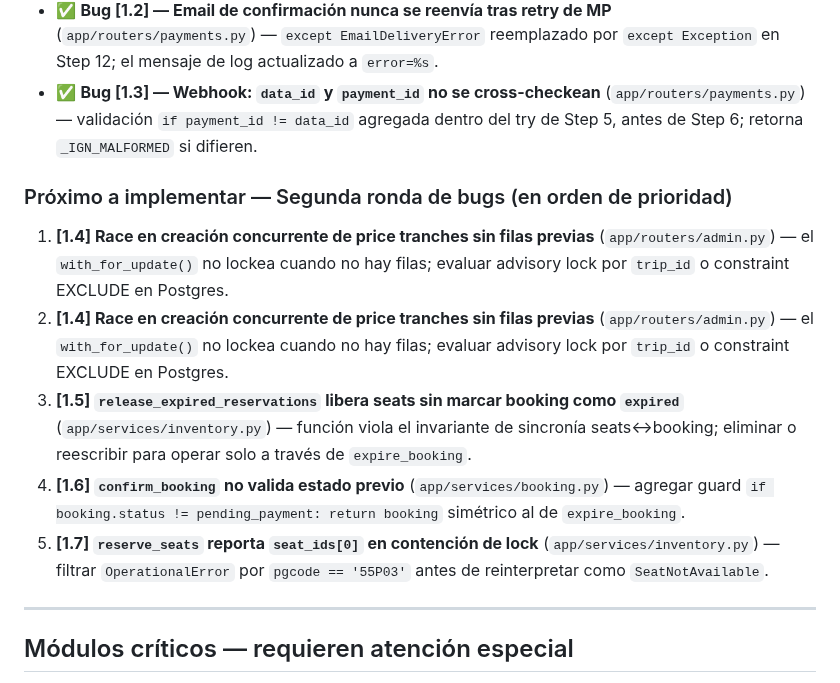
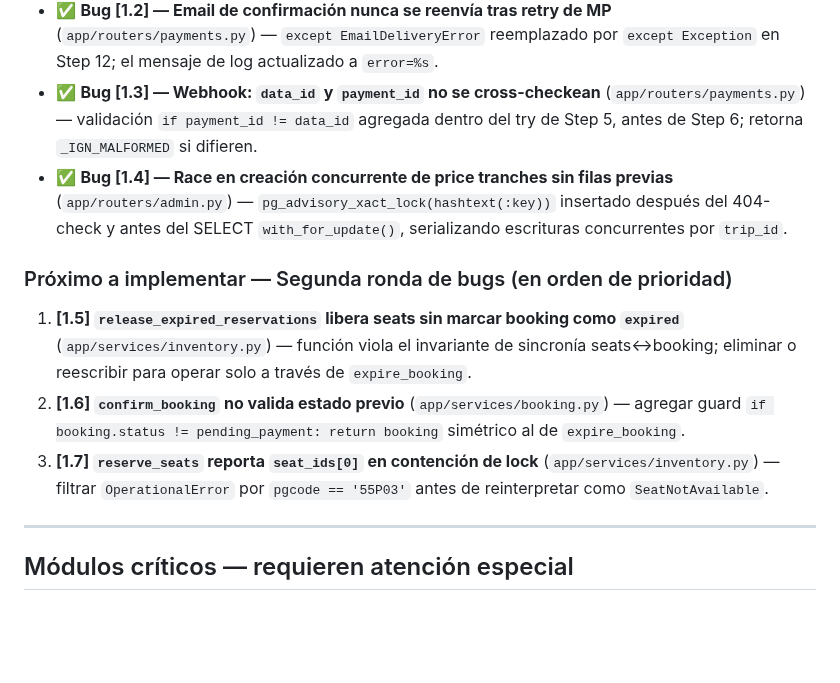
Before and after one commit to lucasleis/CruceroDelEste, a Markdown page: CLAUDE.md, the part around the change. Drawn GitHub-style; blank space fills up the shorter version.

Commit message:
chore(claude): mark bugs [1.2], [1.3], [1.4] as resolved in CLAUDE.md
https://claude.ai/code/session_019KV6Lj8tyueX1BhAd6YMCy

```diff
--- a/CLAUDE.md
+++ b/CLAUDE.md
@@ -257,14 +257,13 @@ Las carpetas de referencias dentro de cada skill también están disponibles. Us
 - ✅ **Bug [1.1] — Orphan de preferencia MP cuando `db.commit()` falla** (`app/routers/bookings.py`) — `await db.commit()` movido a antes de `create_preference`; bloque `except PaymentProcessingError` extendido con `expire_booking(db, booking.id)` + `await db.commit()` para liberar seats en caso de fallo de MP; `expire_booking` agregado al import de `app.services.booking`.
 - ✅ **Bug [1.2] — Email de confirmación nunca se reenvía tras retry de MP** (`app/routers/payments.py`) — `except EmailDeliveryError` reemplazado por `except Exception` en Step 12; el mensaje de log actualizado a `error=%s`.
 - ✅ **Bug [1.3] — Webhook: `data_id` y `payment_id` no se cross-checkean** (`app/routers/payments.py`) — validación `if payment_id != data_id` agregada dentro del try de Step 5, antes de Step 6; retorna `_IGN_MALFORMED` si difieren.
+- ✅ **Bug [1.4] — Race en creación concurrente de price tranches sin filas previas** (`app/routers/admin.py`) — `pg_advisory_xact_lock(hashtext(:key))` insertado después del 404-check y antes del SELECT `with_for_update()`, serializando escrituras concurrentes por `trip_id`.
 
 ### Próximo a implementar — Segunda ronda de bugs (en orden de prioridad)
 
-1. **[1.4] Race en creación concurrente de price tranches sin filas previas** (`app/routers/admin.py`) — el `with_for_update()` no lockea cuando no hay filas; evaluar advisory lock por `trip_id` o constraint EXCLUDE en Postgres.
-4. **[1.4] Race en creación concurrente de price tranches sin filas previas** (`app/routers/admin.py`) — el `with_for_update()` no lockea cuando no hay filas; evaluar advisory lock por `trip_id` o constraint EXCLUDE en Postgres.
-5. **[1.5] `release_expired_reservations` libera seats sin marcar booking como `expired`** (`app/services/inventory.py`) — función viola el invariante de sincronía seats↔booking; eliminar o reescribir para operar solo a través de `expire_booking`.
-6. **[1.6] `confirm_booking` no valida estado previo** (`app/services/booking.py`) — agregar guard `if booking.status != pending_payment: return booking` simétrico al de `expire_booking`.
-7. **[1.7] `reserve_seats` reporta `seat_ids[0]` en contención de lock** (`app/services/inventory.py`) — filtrar `OperationalError` por `pgcode == '55P03'` antes de reinterpretar como `SeatNotAvailable`.
+1. **[1.5] `release_expired_reservations` libera seats sin marcar booking como `expired`** (`app/services/inventory.py`) — función viola el invariante de sincronía seats↔booking; eliminar o reescribir para operar solo a través de `expire_booking`.
+2. **[1.6] `confirm_booking` no valida estado previo** (`app/services/booking.py`) — agregar guard `if booking.status != pending_payment: return booking` simétrico al de `expire_booking`.
+3. **[1.7] `reserve_seats` reporta `seat_ids[0]` en contención de lock** (`app/services/inventory.py`) — filtrar `OperationalError` por `pgcode == '55P03'` antes de reinterpretar como `SeatNotAvailable`.
 
 ---
 
```
